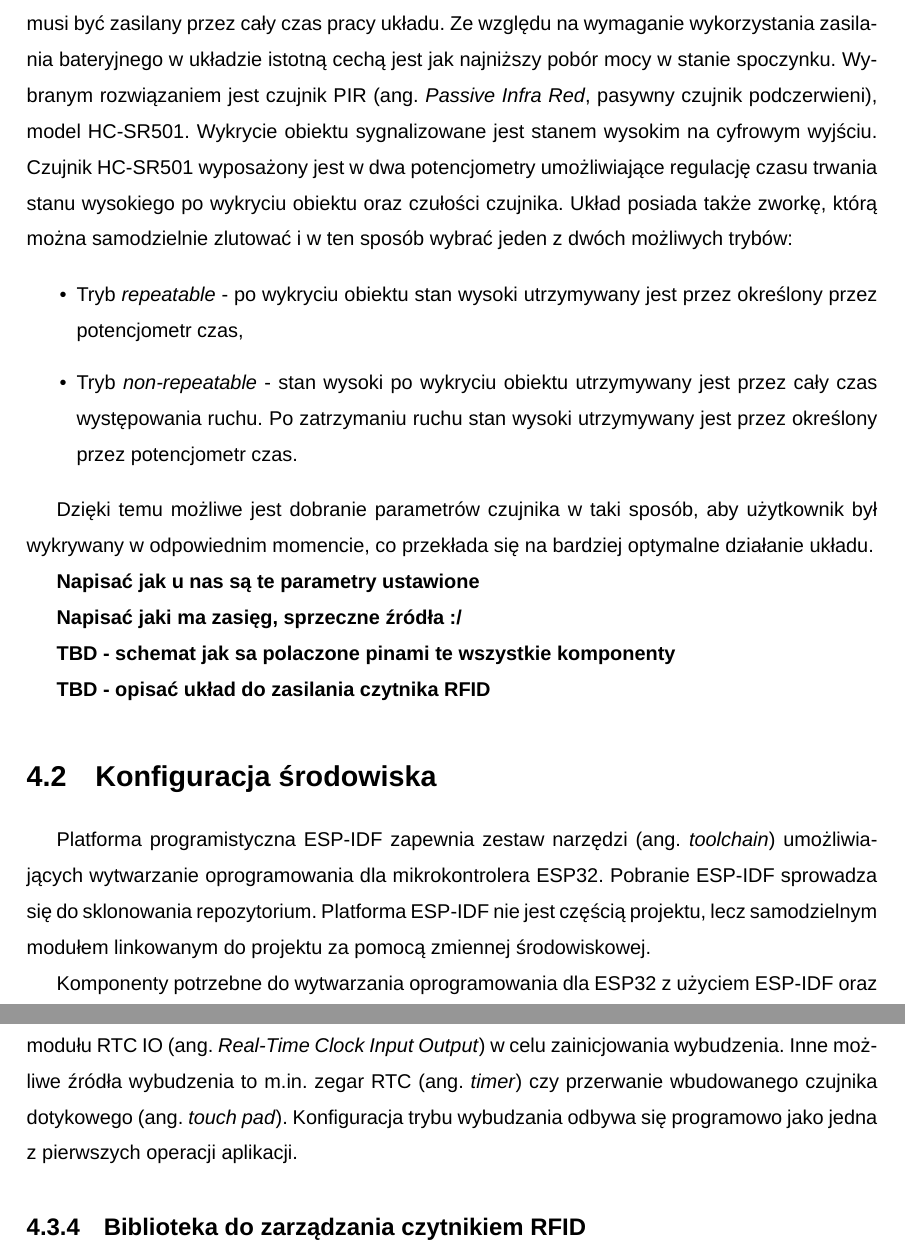
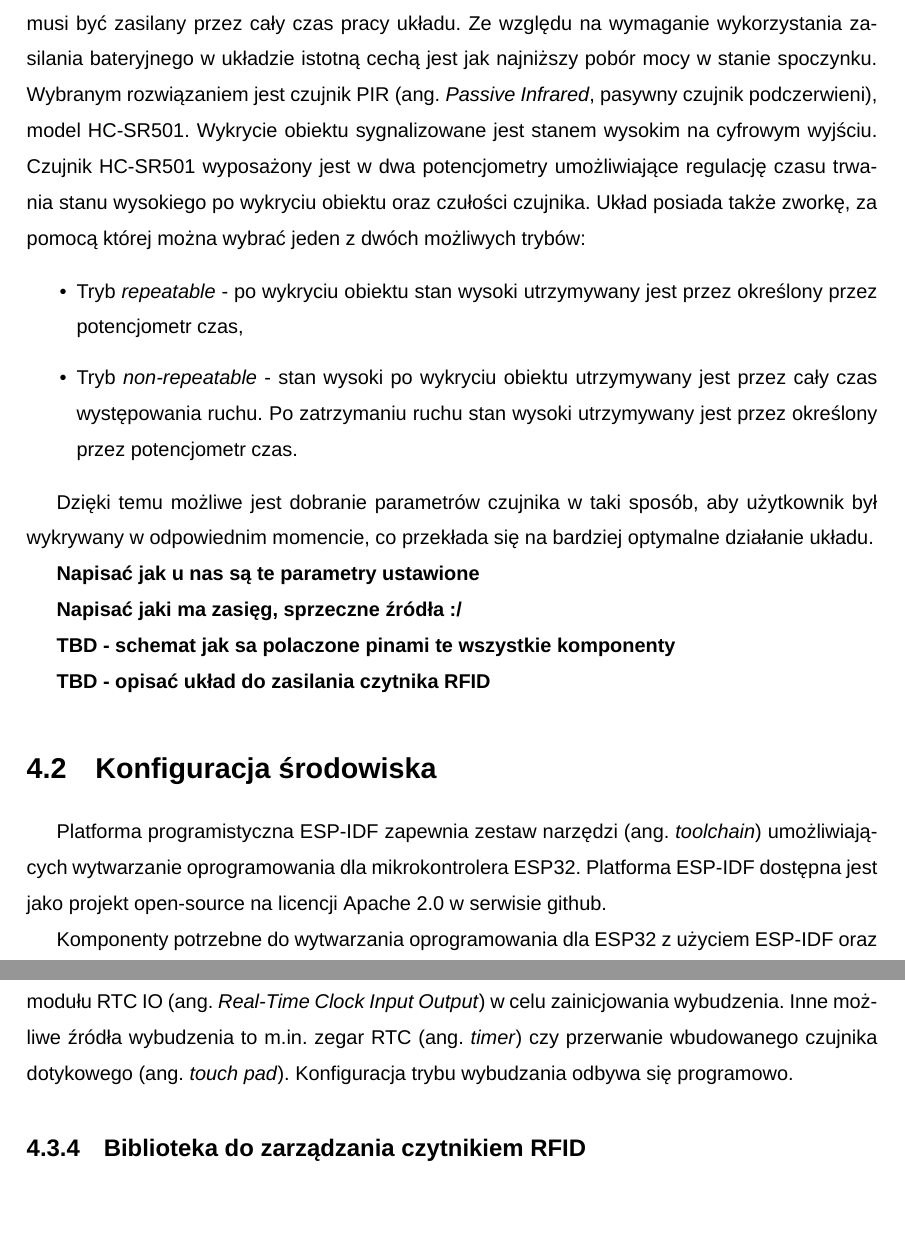
Before and after one commit to adapiekarska/centralized-lock-system, a LaTeX document (docs/document.tex, which reads docs/chapters/controller.tex): two parts of pages 28 and 31 of 42, joined at a grey line, cut so that both start at the same text, the shorter picture padded with empty space. Compiled offline with XeLaTeX; a missing font is replaced by an installed copy or a similar font.

Commit message:
Minor fixes

```diff
--- a/docs/chapters/controller.tex
+++ b/docs/chapters/controller.tex
@@ -19,7 +19,7 @@
 
         \subsection{Czujnik ruchu}
 
-            Czujnik ruchu posiada krytyczne znaczenie w układzie zamka. Jako jedyny z podzespołów musi być zasilany przez cały czas pracy układu. Ze względu na wymaganie wykorzystania zasilania bateryjnego w układzie istotną cechą jest jak najniższy pobór mocy w stanie spoczynku. Wybranym rozwiązaniem jest czujnik PIR (ang. \textit{Passive Infra Red}, pasywny czujnik podczerwieni), model HC-SR501. Wykrycie obiektu sygnalizowane jest stanem wysokim na cyfrowym wyjściu. Czujnik HC-SR501 wyposażony jest w dwa potencjometry umożliwiające regulację czasu trwania stanu wysokiego po wykryciu obiektu oraz czułości czujnika. Układ posiada także zworkę, którą można samodzielnie zlutować i w ten sposób wybrać jeden z dwóch możliwych trybów:
+            Czujnik ruchu posiada krytyczne znaczenie w układzie zamka. Jako jedyny z podzespołów musi być zasilany przez cały czas pracy układu. Ze względu na wymaganie wykorzystania zasilania bateryjnego w układzie istotną cechą jest jak najniższy pobór mocy w stanie spoczynku. Wybranym rozwiązaniem jest czujnik PIR (ang. \textit{Passive Infrared}, pasywny czujnik podczerwieni), model HC-SR501. Wykrycie obiektu sygnalizowane jest stanem wysokim na cyfrowym wyjściu. Czujnik HC-SR501 wyposażony jest w dwa potencjometry umożliwiające regulację czasu trwania stanu wysokiego po wykryciu obiektu oraz czułości czujnika. Układ posiada także zworkę, za pomocą której można wybrać jeden z dwóch możliwych trybów:
 
             \begin{itemize}
                 \item Tryb \textit{repeatable} - po wykryciu obiektu stan wysoki utrzymywany jest przez określony przez potencjometr czas,
@@ -38,7 +38,7 @@
 
     \section{Konfiguracja środowiska}
 
-        Platforma programistyczna ESP-IDF zapewnia zestaw narzędzi (ang. \textit{toolchain}) umożliwiających wytwarzanie oprogramowania dla mikrokontrolera ESP32. Pobranie ESP-IDF sprowadza się do sklonowania repozytorium. Platforma ESP-IDF nie jest częścią projektu, lecz samodzielnym modułem linkowanym do projektu za pomocą zmiennej środowiskowej.
+        Platforma programistyczna ESP-IDF zapewnia zestaw narzędzi (ang. \textit{toolchain}) umożliwiających wytwarzanie oprogramowania dla mikrokontrolera ESP32. Platforma ESP-IDF dostępna jest jako projekt open-source na licencji Apache 2.0 w serwisie github.
 
         Komponenty potrzebne do wytwarzania oprogramowania dla ESP32 z użyciem ESP-IDF oraz sam proces w uproszczeniu przedstawia rysunek \ref{fig:esp32_dev} \cite{esp-idf-get-started}.
 
@@ -102,7 +102,7 @@
 
             \textbf{Można dodać jakie są zużycia energii tutaj}
 
-            Z punktu widzenia wymagań dotyczących poboru energii niezwykle przydatnym trybem jest tryb głębokiego uśpienia (ang. \textit{deep-sleep mode}). Dzięki jego wykorzystaniu możliwe jest przebywanie mikrokontrolera w trybie niskiego zużycia energii przez większą część czasu. Ze względu na cyfrowy charakter wyjścia czujnika ruchu, jako sposób wybudzenia mikrokontrolera skonfigurowano tryb EXT0 (ang. \textit{External Wakeup 0}, wybudzenie zewnętrzne) umożliwiający wykorzystanie modułu RTC IO (ang. \textit{Real-Time Clock Input Output}) w celu zainicjowania wybudzenia. Inne możliwe źródła wybudzenia to m.in. zegar RTC (ang. \textit{timer}) czy przerwanie wbudowanego czujnika dotykowego (ang. \textit{touch pad}). Konfiguracja trybu wybudzania odbywa się programowo jako jedna z pierwszych operacji aplikacji.
+            Z punktu widzenia wymagań dotyczących poboru energii niezwykle przydatnym trybem jest tryb głębokiego uśpienia (ang. \textit{deep-sleep mode}). Dzięki jego wykorzystaniu możliwe jest przebywanie mikrokontrolera w trybie niskiego zużycia energii przez większą część czasu. Ze względu na cyfrowy charakter wyjścia czujnika ruchu, jako sposób wybudzenia mikrokontrolera skonfigurowano tryb EXT0 (ang. \textit{External Wakeup 0}, wybudzenie zewnętrzne) umożliwiający wykorzystanie modułu RTC IO (ang. \textit{Real-Time Clock Input Output}) w celu zainicjowania wybudzenia. Inne możliwe źródła wybudzenia to m.in. zegar RTC (ang. \textit{timer}) czy przerwanie wbudowanego czujnika dotykowego (ang. \textit{touch pad}). Konfiguracja trybu wybudzania odbywa się programowo.
 
         \subsection{Biblioteka do zarządzania czytnikiem RFID}
 
```
Also changed, not shown: docs/chapters/results.tex (+1 -1 lines), docs/chapters/controller.tex (4 more changed lines).
